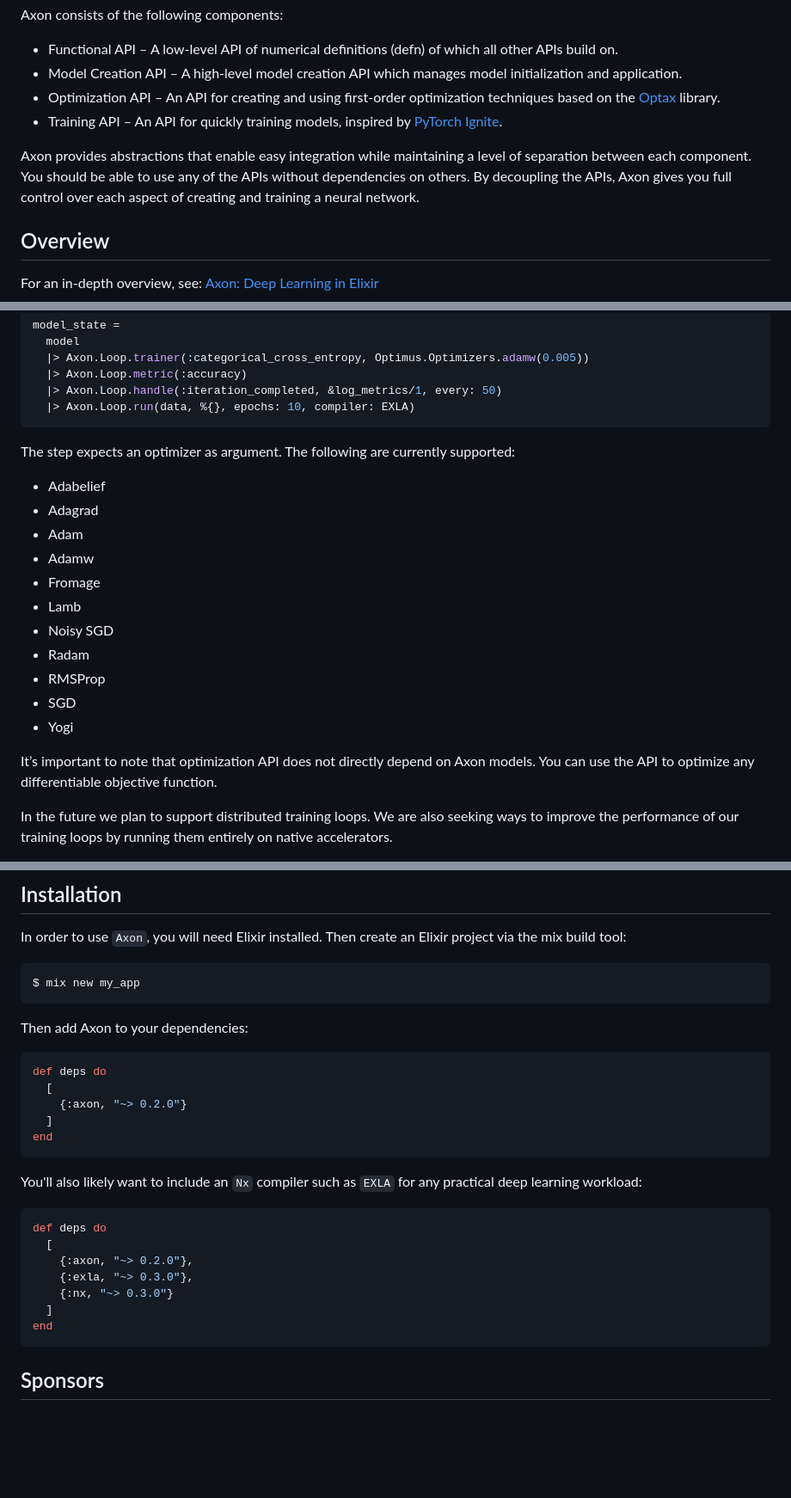
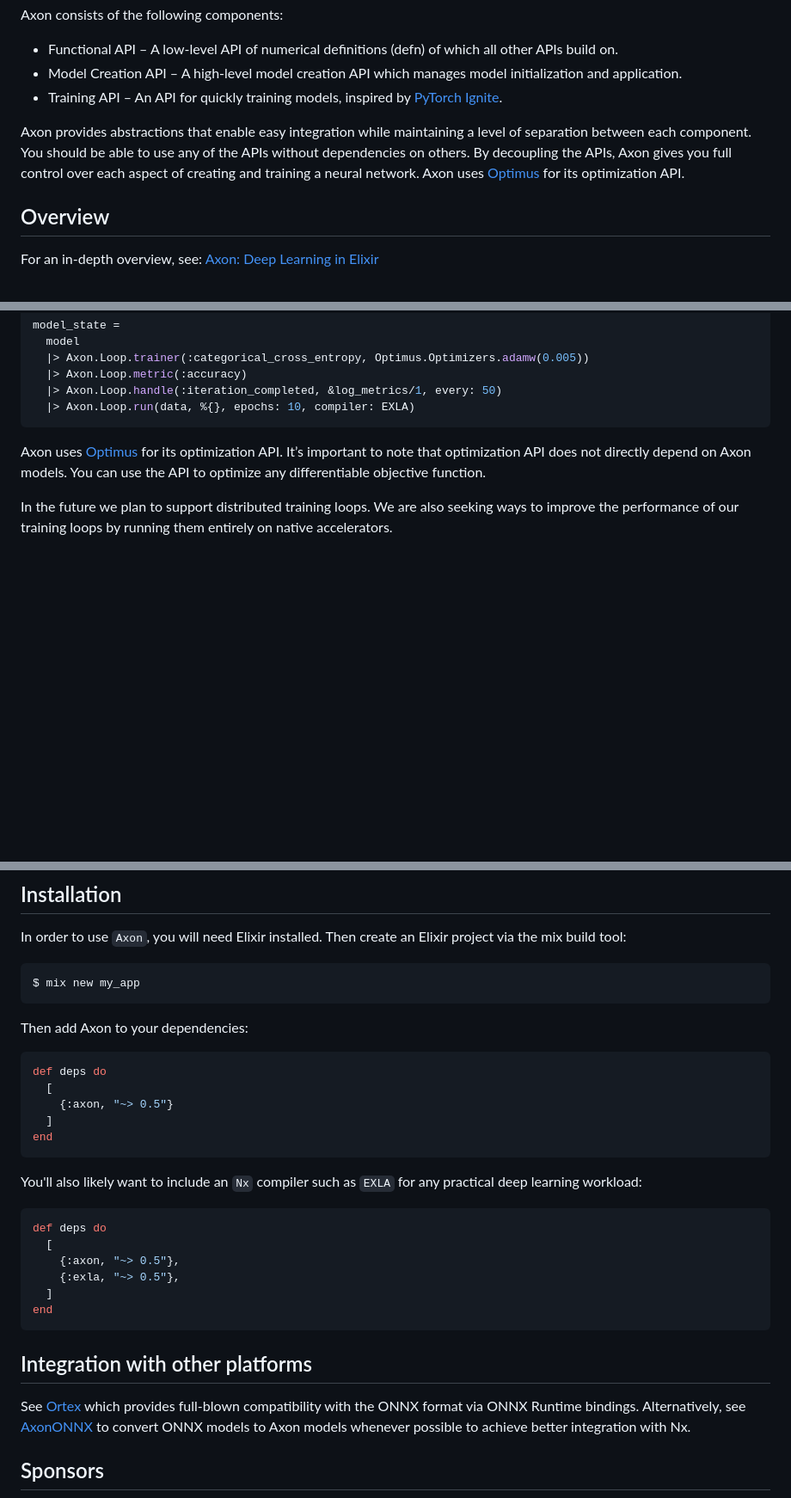
Before and after one commit to elixir-nx/axon, a Markdown page: README.md, 3 parts joined by grey strips. Shown at 86% size. Drawn GitHub-style; blank space fills up the shorter version.

````diff
--- a/README.md
+++ b/README.md
@@ -8,10 +8,9 @@ Axon consists of the following components:
 
   * Functional API – A low-level API of numerical definitions (defn) of which all other APIs build on.
   * Model Creation API – A high-level model creation API which manages model initialization and application.
-  * Optimization API – An API for creating and using first-order optimization techniques based on the [Optax](https://github.com/deepmind/optax) library.
   * Training API – An API for quickly training models, inspired by [PyTorch Ignite](https://pytorch.org/ignite/index.html).
 
-Axon provides abstractions that enable easy integration while maintaining a level of separation between each component. You should be able to use any of the APIs without dependencies on others. By decoupling the APIs, Axon gives you full control over each aspect of creating and training a neural network.
+Axon provides abstractions that enable easy integration while maintaining a level of separation between each component. You should be able to use any of the APIs without dependencies on others. By decoupling the APIs, Axon gives you full control over each aspect of creating and training a neural network. Axon uses [Optimus](https://github.com/elixir-nx/optimus) for its optimization API.
 
 ## Overview
 
@@ -109,21 +108,7 @@ model_state =
   |> Axon.Loop.run(data, %{}, epochs: 10, compiler: EXLA)
 ```
 
-The step expects an optimizer as argument. The following are currently supported:
-
-* Adabelief
-* Adagrad
-* Adam
-* Adamw
-* Fromage
-* Lamb
-* Noisy SGD
-* Radam
-* RMSProp
-* SGD
-* Yogi
-
-It’s important to note that optimization API does not directly depend on Axon models. You can use the API to optimize any differentiable objective function.
+Axon uses [Optimus](https://github.com/elixir-nx/optimus) for its optimization API. It’s important to note that optimization API does not directly depend on Axon models. You can use the API to optimize any differentiable objective function.
 
 In the future we plan to support distributed training loops. We are also seeking ways to improve the performance of our training loops by running them entirely on native accelerators.
 
@@ -140,7 +125,7 @@ Then add Axon to your dependencies:
 ```elixir
 def deps do
   [
-    {:axon, "~> 0.2.0"}
+    {:axon, "~> 0.5"}
   ]
 end
 ```
@@ -150,12 +135,15 @@ You'll also likely want to include an `Nx` compiler such as `EXLA` for any pract
 ```elixir
 def deps do
   [
-    {:axon, "~> 0.2.0"},
-    {:exla, "~> 0.3.0"},
-    {:nx, "~> 0.3.0"}
+    {:axon, "~> 0.5"},
+    {:exla, "~> 0.5"},
   ]
 end
 ```
+
+## Integration with other platforms
+
+See [Ortex](https://github.com/elixir-nx/ortex) which provides full-blown compatibility with the ONNX format via ONNX Runtime bindings. Alternatively, see [AxonONNX](https://github.com/elixir-nx/axon_onnx) to convert ONNX models to Axon models whenever possible to achieve better integration with Nx.
 
 ## Sponsors
 
````
